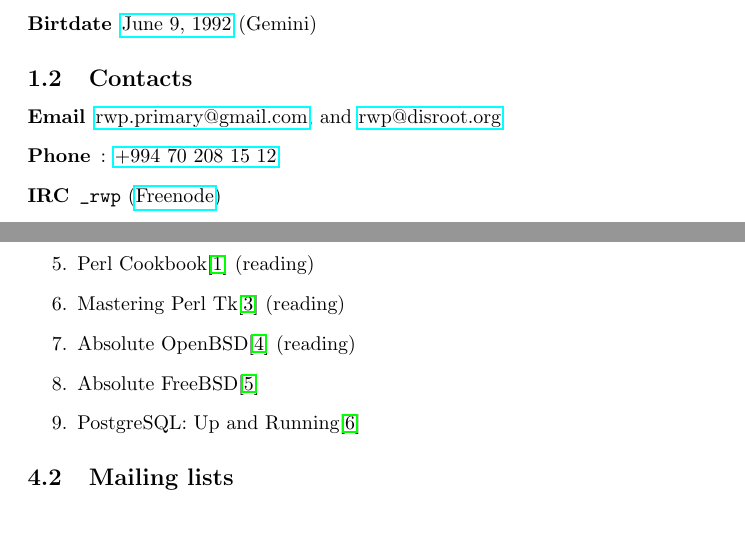
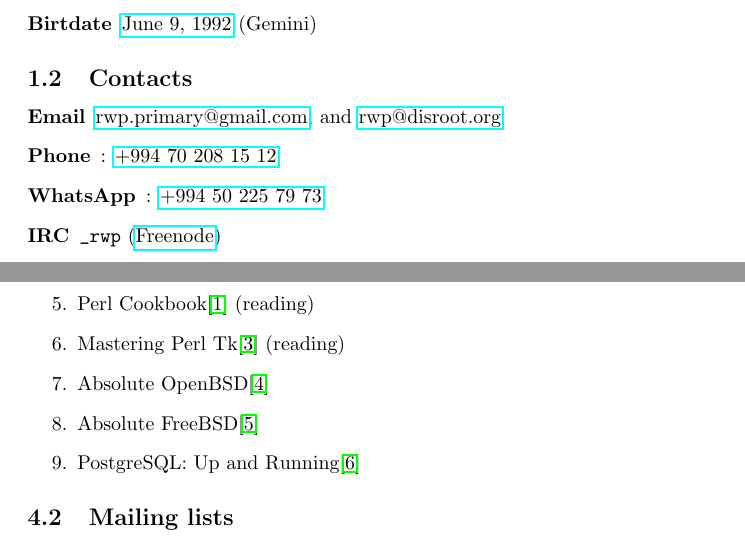
Before and after one commit to rwp0/resume, a LaTeX CV (resume.tex): two parts of pages 2 and 5 of 6, joined at a grey line, cut so that both start at the same text. Compiled offline with pdfLaTeX.

Commit message:
whatsapp added

```diff
--- a/resume.tex
+++ b/resume.tex
@@ -33,6 +33,7 @@
        \begin{description}
          \item[Email] \href{mailto:rwp.primary@gmail.com}{rwp.primary@gmail.com}, and \href{mailto:rwp@disroot.org}{rwp@disroot.org}
          \item[Phone]: \href{tel:+994702081512}{+994 70 208 15 12}
+         \item[WhatsApp]: \href{tel:+994502257973}{+994 50 225 79 73}
          \item[IRC] \verb|_rwp| (\href{https://freenode.net/}{Freenode})
          \item[XMPP]: \url{rwp@disroot.org}
          \item[Website] \href{https://rwp0.github.io/}{rwp0.github.io} (GitHub Pages)
@@ -160,7 +161,7 @@ pdflatex, auctex
         \item{Programming Perl\cite{programming_perl}}
         \item{Perl Cookbook\cite{perl_cookbook}} (reading)
         \item{Mastering Perl Tk\cite{perl_tk}} (reading)
-        \item{Absolute OpenBSD\cite{absolute_openbsd}} (reading)
+        \item{Absolute OpenBSD\cite{absolute_openbsd}}
         \item{Absolute FreeBSD\cite{absolute_freebsd}}
         \item{PostgreSQL: Up and Running\cite{postgresql}}
       \end{enumerate}
```
